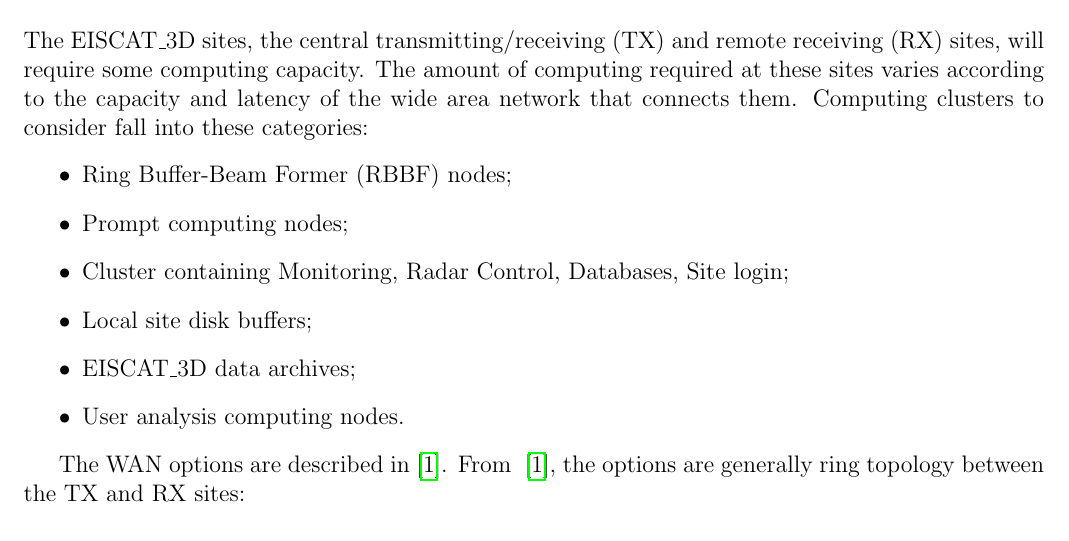
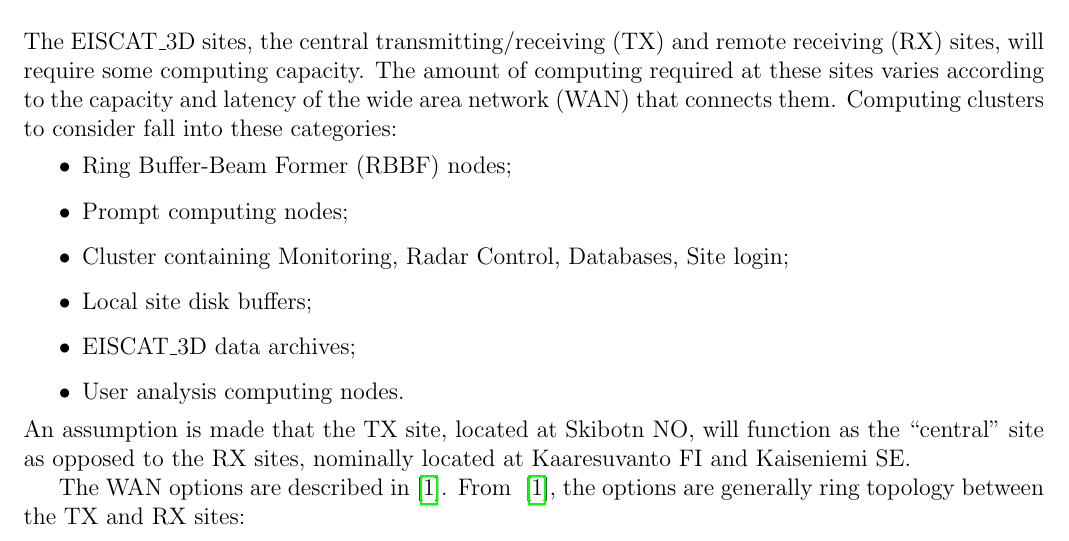
Before and after one commit to giovannibianco/E3DDS-Deliverable-3, a LaTeX document (main.tex): part of page 3 of 5, cut so that both start at the same text. Compiled offline with pdfLaTeX.

Commit message:
modified:   main.tex

```diff
--- a/main.tex
+++ b/main.tex
@@ -114,7 +114,8 @@ The operators of national \einfra{s} can also use this document to understand th
 \label{intro}
 
 The \ED sites, the central transmitting/receiving (TX) and remote receiving (RX) sites, will require some computing capacity.
-The amount of computing required at these sites varies according to the capacity and latency of the wide area network that connects them.
+The amount of computing required at these sites varies according to the capacity and latency of the wide area network (WAN)
+that connects them.
 Computing clusters to consider fall into these categories:
 \bitm
 \item Ring Buffer-Beam Former (RBBF) nodes;
@@ -123,7 +124,8 @@ Computing clusters to consider fall into these categories:
 \item Local site disk buffers;
 \item \ED data archives;
 \item User analysis computing nodes.
-\eitm
+  \eitm
+An assumption is made that the TX site, located at Skibotn NO, will function as the ``central'' site as opposed to the RX sites, nominally located at Kaaresuvanto FI and Kaiseniemi SE.
 
 The WAN options are described in~\cite{wan-options}.
 From ~\cite{wan-options}, the options are generally ring topology between the TX and RX sites:
```
